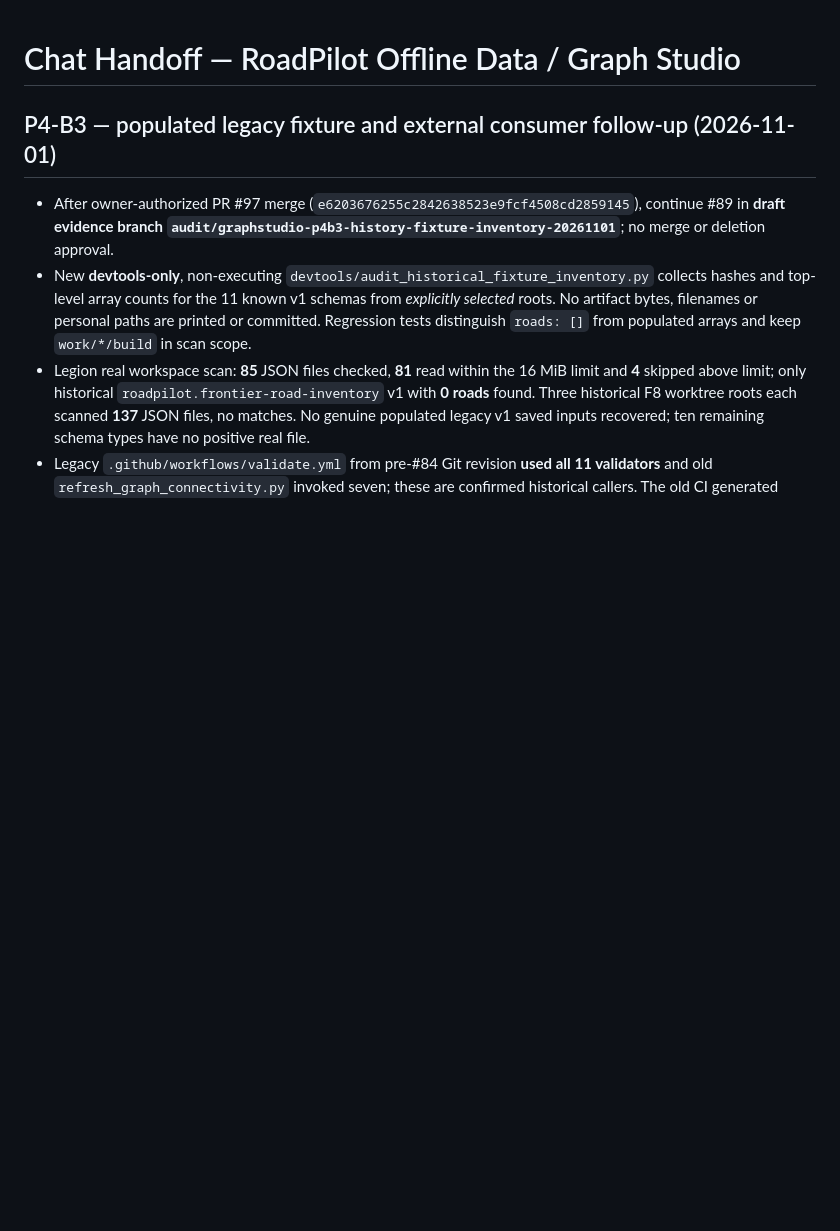
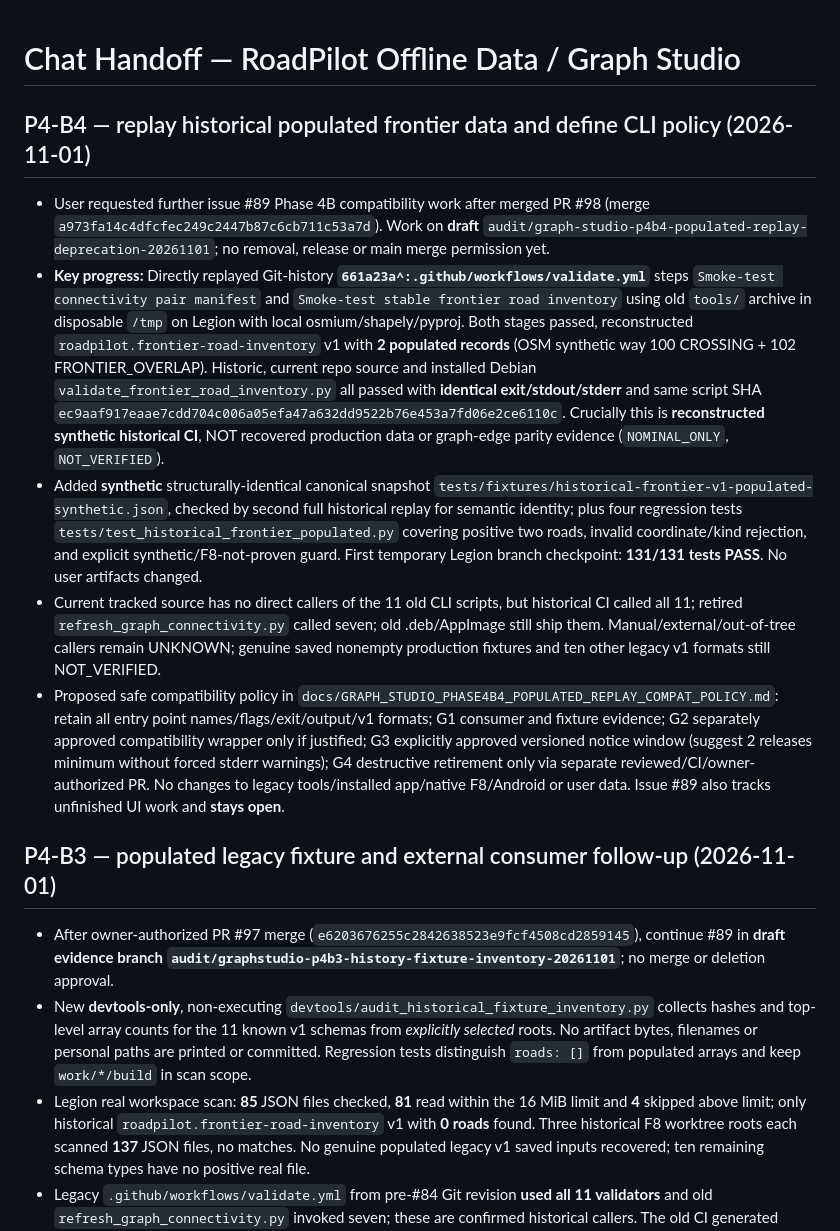
Before and after one commit to kandyman991/RoadPilot-Offline-Data, a Markdown page: CHAT_HANDOFF.md, the part around the change. Rendered like a GitHub page; blank space fills up the shorter version.

Commit message:
docs(P4-B4): hand off two-road synthetic historical replay and safe CLI retirement policy

```diff
--- a/CHAT_HANDOFF.md
+++ b/CHAT_HANDOFF.md
@@ -1,4 +1,12 @@
 # Chat Handoff — RoadPilot Offline Data / Graph Studio
+
+## P4-B4 — replay historical populated frontier data and define CLI policy (2026-11-01)
+
+- User requested further issue #89 Phase 4B compatibility work after merged PR #98 (merge `a973fa14c4dfcfec249c2447b87c6cb711c53a7d`). Work on **draft** `audit/graph-studio-p4b4-populated-replay-deprecation-20261101`; no removal, release or main merge permission yet.
+- **Key progress:** Directly replayed Git-history **`661a23a^:.github/workflows/validate.yml`** steps `Smoke-test connectivity pair manifest` and `Smoke-test stable frontier road inventory` using old `tools/` archive in disposable `/tmp` on Legion with local osmium/shapely/pyproj. Both stages passed, reconstructed `roadpilot.frontier-road-inventory` v1 with **2 populated records** (OSM synthetic way 100 CROSSING + 102 FRONTIER_OVERLAP). Historic, current repo source and installed Debian `validate_frontier_road_inventory.py` all passed with **identical exit/stdout/stderr** and same script SHA `ec9aaf917eaae7cdd704c006a05efa47a632dd9522b76e453a7fd06e2ce6110c`. Crucially this is **reconstructed synthetic historical CI**, NOT recovered production data or graph-edge parity evidence (`NOMINAL_ONLY`, `NOT_VERIFIED`).
+- Added **synthetic** structurally-identical canonical snapshot `tests/fixtures/historical-frontier-v1-populated-synthetic.json`, checked by second full historical replay for semantic identity; plus four regression tests `tests/test_historical_frontier_populated.py` covering positive two roads, invalid coordinate/kind rejection, and explicit synthetic/F8-not-proven guard. First temporary Legion branch checkpoint: **131/131 tests PASS**. No user artifacts changed.
+- Current tracked source has no direct callers of the 11 old CLI scripts, but historical CI called all 11; retired `refresh_graph_connectivity.py` called seven; old .deb/AppImage still ship them. Manual/external/out-of-tree callers remain UNKNOWN; genuine saved nonempty production fixtures and ten other legacy v1 formats still NOT_VERIFIED.
+- Proposed safe compatibility policy in `docs/GRAPH_STUDIO_PHASE4B4_POPULATED_REPLAY_COMPAT_POLICY.md`: retain all entry point names/flags/exit/output/v1 formats; G1 consumer and fixture evidence; G2 separately approved compatibility wrapper only if justified; G3 explicitly approved versioned notice window (suggest 2 releases minimum without forced stderr warnings); G4 destructive retirement only via separate reviewed/CI/owner-authorized PR. No changes to legacy tools/installed app/native F8/Android or user data. Issue #89 also tracks unfinished UI work and **stays open**.
 
 ## P4-B3 — populated legacy fixture and external consumer follow-up (2026-11-01)
 
```
